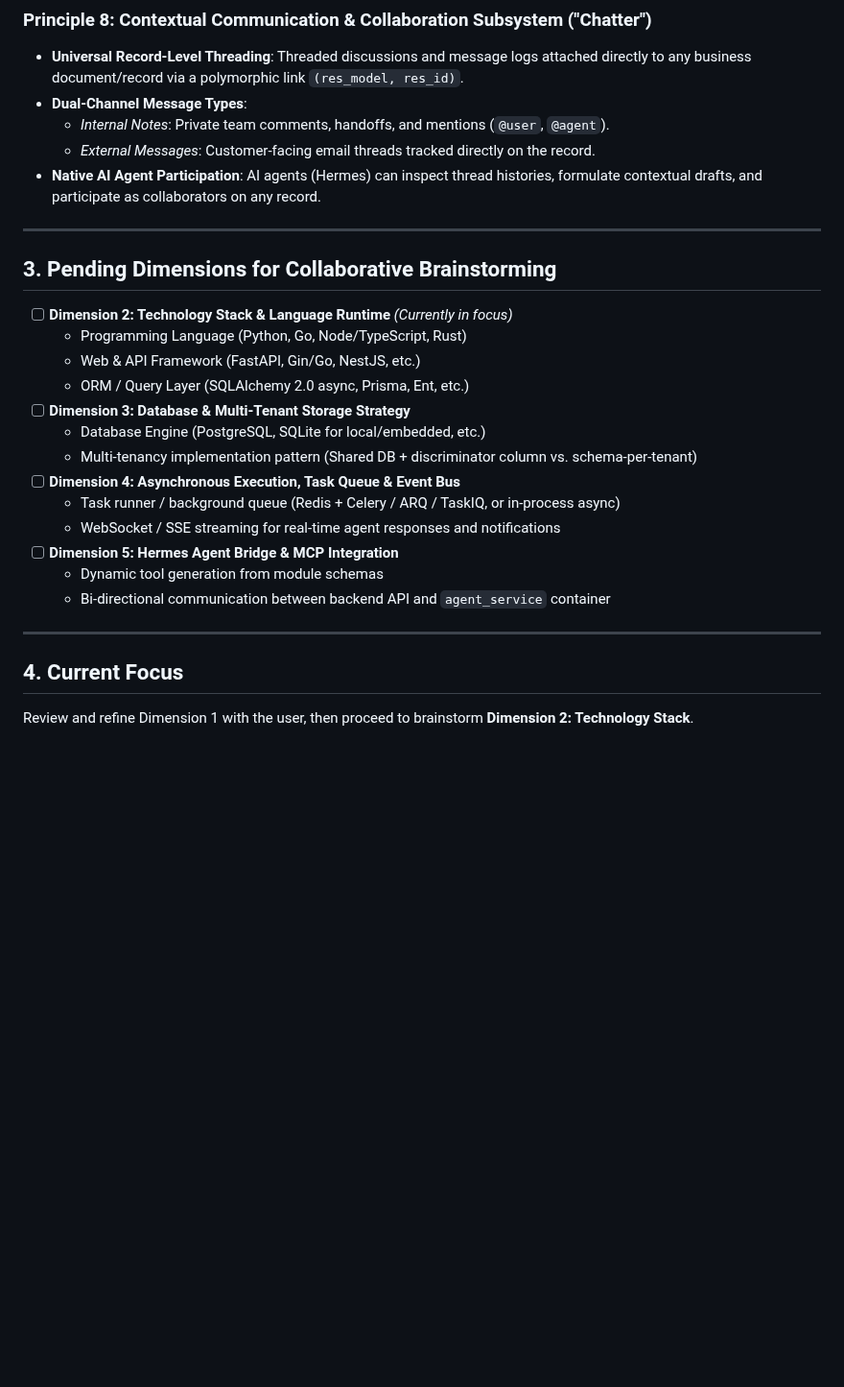
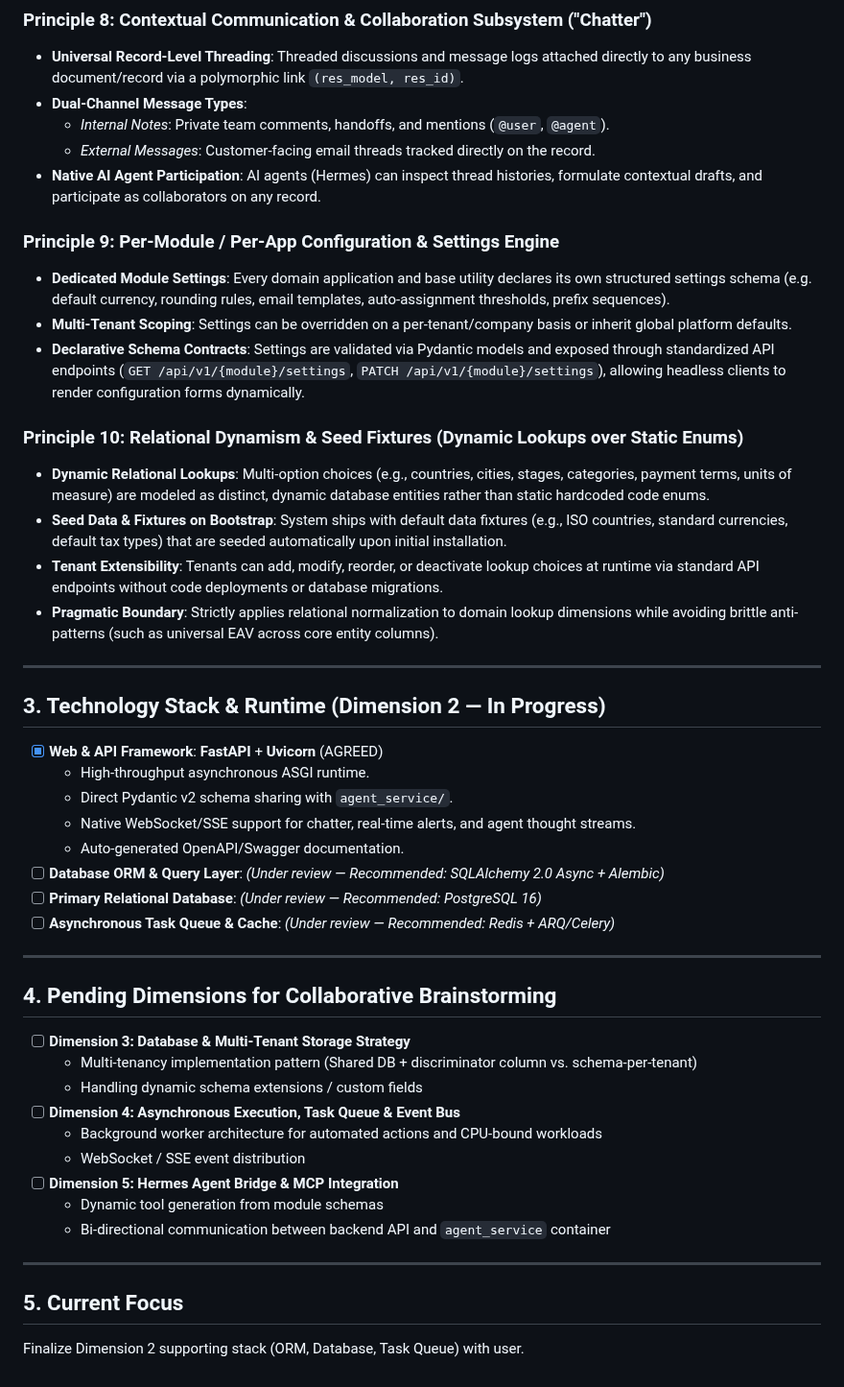
Before and after one commit to devalees/ai_system_template, a Markdown page: docs/plans/backend_architecture_plan.md, the part around the change. Shown at 96% size. Rendered like a GitHub page; blank space fills up the shorter version.

Commit message:
docs(plan): add Principle 9 (Per-Module Settings) and Principle 10 (Relational Dynamism) to backend specification

```diff
--- a/docs/plans/backend_architecture_plan.md
+++ b/docs/plans/backend_architecture_plan.md
@@ -73,25 +73,45 @@ The architectural philosophy is anchored by 8 core principles:
   * *External Messages*: Customer-facing email threads tracked directly on the record.
 * **Native AI Agent Participation**: AI agents (Hermes) can inspect thread histories, formulate contextual drafts, and participate as collaborators on any record.
 
+### Principle 9: Per-Module / Per-App Configuration & Settings Engine
+* **Dedicated Module Settings**: Every domain application and base utility declares its own structured settings schema (e.g. default currency, rounding rules, email templates, auto-assignment thresholds, prefix sequences).
+* **Multi-Tenant Scoping**: Settings can be overridden on a per-tenant/company basis or inherit global platform defaults.
+* **Declarative Schema Contracts**: Settings are validated via Pydantic models and exposed through standardized API endpoints (`GET /api/v1/{module}/settings`, `PATCH /api/v1/{module}/settings`), allowing headless clients to render configuration forms dynamically.
+
+### Principle 10: Relational Dynamism & Seed Fixtures (Dynamic Lookups over Static Enums)
+* **Dynamic Relational Lookups**: Multi-option choices (e.g., countries, cities, stages, categories, payment terms, units of measure) are modeled as distinct, dynamic database entities rather than static hardcoded code enums.
+* **Seed Data & Fixtures on Bootstrap**: System ships with default data fixtures (e.g., ISO countries, standard currencies, default tax types) that are seeded automatically upon initial installation.
+* **Tenant Extensibility**: Tenants can add, modify, reorder, or deactivate lookup choices at runtime via standard API endpoints without code deployments or database migrations.
+* **Pragmatic Boundary**: Strictly applies relational normalization to domain lookup dimensions while avoiding brittle anti-patterns (such as universal EAV across core entity columns).
+
 ---
 
-## 3. Pending Dimensions for Collaborative Brainstorming
+## 3. Technology Stack & Runtime (Dimension 2 — In Progress)
 
-- [ ] **Dimension 2: Technology Stack & Language Runtime** *(Currently in focus)*
-  - Programming Language (Python, Go, Node/TypeScript, Rust)
-  - Web & API Framework (FastAPI, Gin/Go, NestJS, etc.)
-  - ORM / Query Layer (SQLAlchemy 2.0 async, Prisma, Ent, etc.)
+- [x] **Web & API Framework**: **FastAPI** + **Uvicorn** (AGREED)
+  * High-throughput asynchronous ASGI runtime.
+  * Direct Pydantic v2 schema sharing with `agent_service/`.
+  * Native WebSocket/SSE support for chatter, real-time alerts, and agent thought streams.
+  * Auto-generated OpenAPI/Swagger documentation.
+- [ ] **Database ORM & Query Layer**: *(Under review — Recommended: SQLAlchemy 2.0 Async + Alembic)*
+- [ ] **Primary Relational Database**: *(Under review — Recommended: PostgreSQL 16)*
+- [ ] **Asynchronous Task Queue & Cache**: *(Under review — Recommended: Redis + ARQ/Celery)*
+
+---
+
+## 4. Pending Dimensions for Collaborative Brainstorming
+
 - [ ] **Dimension 3: Database & Multi-Tenant Storage Strategy**
-  - Database Engine (PostgreSQL, SQLite for local/embedded, etc.)
   - Multi-tenancy implementation pattern (Shared DB + discriminator column vs. schema-per-tenant)
+  - Handling dynamic schema extensions / custom fields
 - [ ] **Dimension 4: Asynchronous Execution, Task Queue & Event Bus**
-  - Task runner / background queue (Redis + Celery / ARQ / TaskIQ, or in-process async)
-  - WebSocket / SSE streaming for real-time agent responses and notifications
+  - Background worker architecture for automated actions and CPU-bound workloads
+  - WebSocket / SSE event distribution
 - [ ] **Dimension 5: Hermes Agent Bridge & MCP Integration**
   - Dynamic tool generation from module schemas
   - Bi-directional communication between backend API and `agent_service` container
 
 ---
 
-## 4. Current Focus
-Review and refine Dimension 1 with the user, then proceed to brainstorm **Dimension 2: Technology Stack**.
+## 5. Current Focus
+Finalize Dimension 2 supporting stack (ORM, Database, Task Queue) with user.
```
